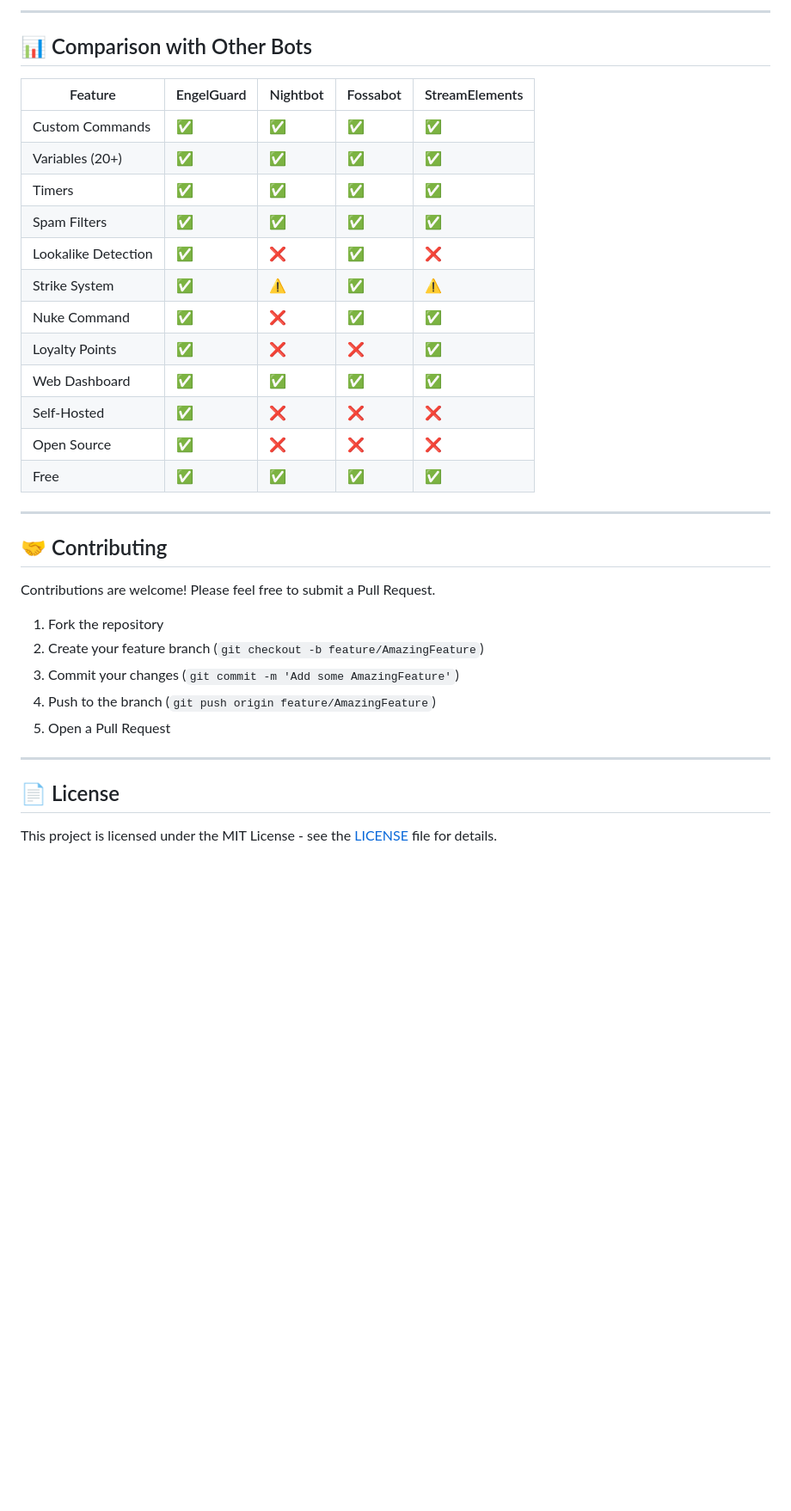
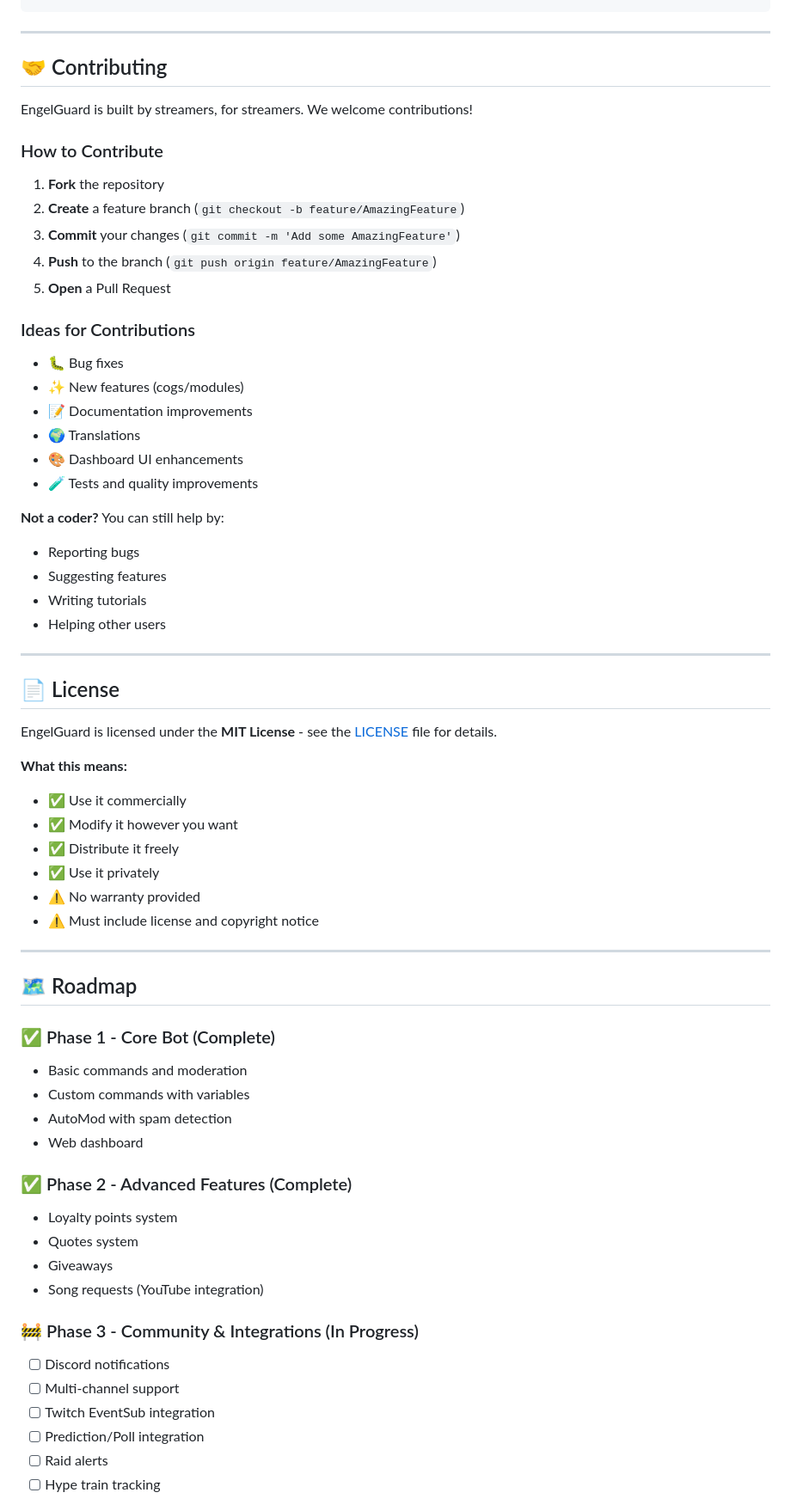
Before and after one commit to engelswtf/engelguard, a Markdown page: README.md, the part around the change printed below. Shown: that part at 86% size. GitHub-like rendering; blank space fills up the shorter version.

````diff
--- a/README.md
+++ b/README.md
@@ -311,38 +351,67 @@ sudo systemctl status twitch-dashboard
 ```
-
----
-
-## 📊 Comparison with Other Bots
-
-| Feature | EngelGuard | Nightbot | Fossabot | StreamElements |
-|---------|------------|----------|----------|----------------|
-| Custom Commands | ✅ | ✅ | ✅ | ✅ |
-| Variables (20+) | ✅ | ✅ | ✅ | ✅ |
-| Timers | ✅ | ✅ | ✅ | ✅ |
-| Spam Filters | ✅ | ✅ | ✅ | ✅ |
-| Lookalike Detection | ✅ | ❌ | ✅ | ❌ |
-| Strike System | ✅ | ⚠️ | ✅ | ⚠️ |
-| Nuke Command | ✅ | ❌ | ✅ | ✅ |
-| Loyalty Points | ✅ | ❌ | ❌ | ✅ |
-| Web Dashboard | ✅ | ✅ | ✅ | ✅ |
-| Self-Hosted | ✅ | ❌ | ❌ | ❌ |
-| Open Source | ✅ | ❌ | ❌ | ❌ |
-| Free | ✅ | ✅ | ✅ | ✅ |
 
 ---
 
 ## 🤝 Contributing
 
-Contributions are welcome! Please feel free to submit a Pull Request.
+EngelGuard is built by streamers, for streamers. We welcome contributions!
 
-1. Fork the repository
-2. Create your feature branch (`git checkout -b feature/AmazingFeature`)
-3. Commit your changes (`git commit -m 'Add some AmazingFeature'`)
-4. Push to the branch (`git push origin feature/AmazingFeature`)
-5. Open a Pull Request
+### How to Contribute
+1. **Fork** the repository
+2. **Create** a feature branch (`git checkout -b feature/AmazingFeature`)
+3. **Commit** your changes (`git commit -m 'Add some AmazingFeature'`)
+4. **Push** to the branch (`git push origin feature/AmazingFeature`)
+5. **Open** a Pull Request
+
+### Ideas for Contributions
+- 🐛 Bug fixes
+- ✨ New features (cogs/modules)
+- 📝 Documentation improvements
+- 🌍 Translations
+- 🎨 Dashboard UI enhancements
+- 🧪 Tests and quality improvements
+
+**Not a coder?** You can still help by:
+- Reporting bugs
+- Suggesting features
+- Writing tutorials
+- Helping other users
 
 ---
 
 ## 📄 License
 
-This project is licensed under the MIT License - see the [LICENSE](LICENSE) file for details.
+EngelGuard is licensed under the **MIT License** - see the [LICENSE](LICENSE) file for details.
+
+**What this means:**
+- ✅ Use it commercially
+- ✅ Modify it however you want
+- ✅ Distribute it freely
+- ✅ Use it privately
+- ⚠️ No warranty provided
+- ⚠️ Must include license and copyright notice
+
+---
+
+## 🗺️ Roadmap
+
+### ✅ Phase 1 - Core Bot (Complete)
+- Basic commands and moderation
+- Custom commands with variables
+- AutoMod with spam detection
+- Web dashboard
+
+### ✅ Phase 2 - Advanced Features (Complete)
+- Loyalty points system
+- Quotes system
+- Giveaways
+- Song requests (YouTube integration)
+
+### 🚧 Phase 3 - Community & Integrations (In Progress)
+- [ ] Discord notifications
+- [ ] Multi-channel support
+- [ ] Twitch EventSub integration
+- [ ] Prediction/Poll integration
+- [ ] Raid alerts
+- [ ] Hype train tracking
+
````
Also changed, not shown: other parts of README.md (+263 -182 lines).
